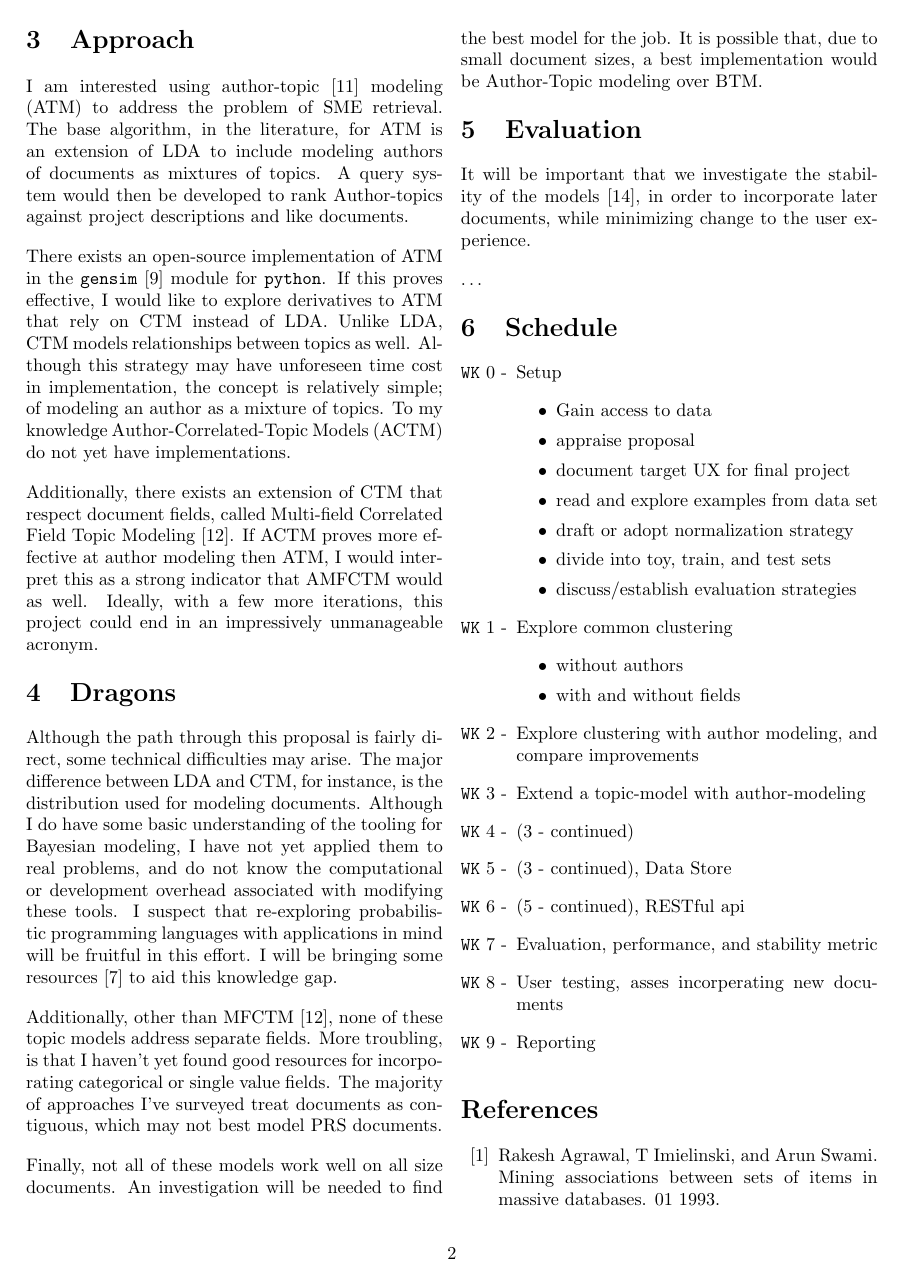
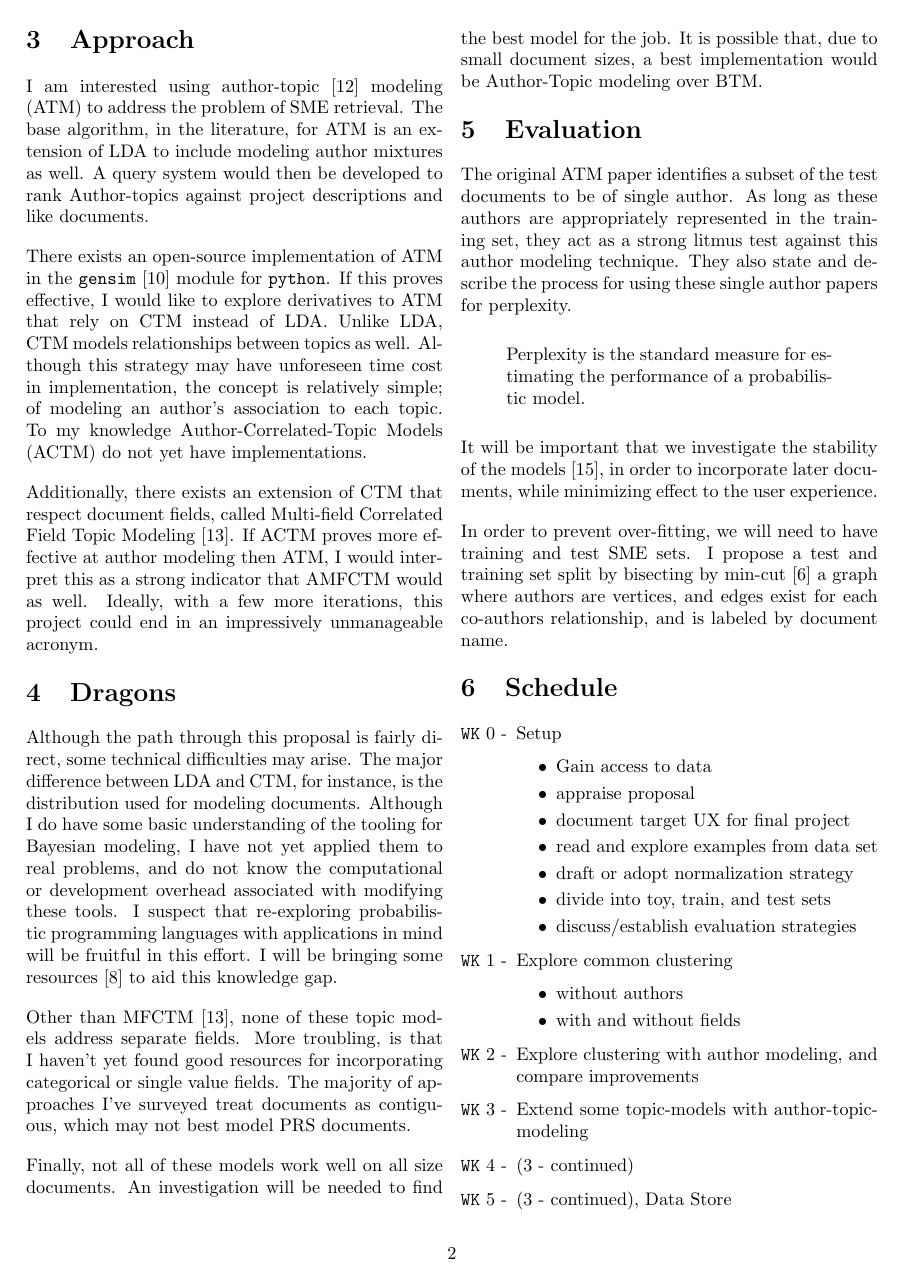
Before and after one commit to probinso/expert-modeling-system, a LaTeX paper (report.tex): page 2 of 3. Compiled offline with pdfLaTeX.

Commit message:
final draft?

```diff
--- a/report.tex
+++ b/report.tex
@@ -141,7 +141,7 @@ RESTful API to support this SME retrieval system.
 
 I am interested using author-topic\cite{Rosen-Zvi2004} modeling (ATM) to address the
 problem of SME retrieval. The base algorithm, in the literature, for ATM is an
-extension of LDA to include modeling authors of documents as mixtures of topics. A
+extension of LDA to include modeling author mixtures as well. A
 query system would then be developed to rank Author-topics against project
 descriptions and like documents.
 
@@ -149,8 +149,8 @@ There exists an open-source implementation of ATM in the \texttt{gensim}\cite{re
 module for \texttt{python}. If this proves effective, I would like to explore
 derivatives to ATM that rely on CTM instead of LDA. Unlike LDA, CTM models
 relationships between topics as well. Although this strategy may have unforeseen time
-cost in implementation, the concept is relatively simple; of modeling an author as a
-mixture of topics. To my knowledge Author-Correlated-Topic Models (ACTM) do not yet
+cost in implementation, the concept is relatively simple; of modeling an author's
+association to each topic. To my knowledge Author-Correlated-Topic Models (ACTM) do not yet
 have implementations.
 
 Additionally, there exists an extension of CTM that respect document fields, called
@@ -169,7 +169,7 @@ overhead associated with modifying these tools. I suspect that re-exploring prob
 programming languages with applications in mind will be fruitful in this effort.
 I will be bringing some resources\cite{lambert2018} to aid this knowledge gap.
 
-Additionally, other than MFCTM\cite{Salomatin2009MultifieldCT}, none of these topic models
+Other than MFCTM\cite{Salomatin2009MultifieldCT}, none of these topic models
 address separate fields. More troubling, is that I haven't yet found good resources for
 incorporating categorical or single value fields. The majority of approaches I've surveyed
 treat documents as contiguous, which may not best model PRS documents.
@@ -178,18 +178,24 @@ Finally, not all of these models work well on all size documents. An investigati
 be needed to find the best model for the job. It is possible that, due to small document
 sizes, a best implementation would be Author-Topic modeling over BTM.
 
+
 \section{Evaluation}
 
+The original ATM paper identifies a subset of the test documents to be of single author.
+As long as these authors are appropriately represented in the training set, they act as
+a strong litmus test against this author modeling technique. They also state and describe
+the process for using these single author papers for perplexity.
+\begin{quote}
+  Perplexity is the standard measure for estimating the performance of a probabilistic model.
+\end{quote}
+
 It will be important that we investigate the stability of the models\cite{Yang2016}, in order
-to incorporate later documents, while minimizing change to the user experience.
+to incorporate later documents, while minimizing effect to the user experience.
 
-\dots
-\begin{comment}
-In order to evaluate our model, we will need to have training and test SME sets. In
-order to establish these, I propose a test and training set split by bisecting by
-min-cut\cite{Feige2002} a graph where authors are vertices, and edges exist for each
-co-authors relationship.
-\end{comment}
+In order to prevent over-fitting, we will need to have training and test SME sets.
+I propose a test and training set split by bisecting by min-cut\cite{Feige2002} a graph where
+authors are vertices, and edges exist for each co-authors relationship, and is labeled by
+document name.
 
 \section{Schedule}
 
@@ -211,12 +217,12 @@ co-authors relationship.
   \item with and without fields
   \end{itemize}
 \item Explore clustering with author modeling, and compare improvements
-\item Extend a topic-model with author-modeling
+\item Extend some topic-models with author-topic-modeling
 \item (3 - continued)
 \item (3 - continued), Data Store
-\item (5 - continued), RESTful api
+\item (5 - continued), RESTful API
 \item Evaluation, performance, and stability metric
-\item User testing, asses incorperating new documents
+\item User testing, asses incorporating new documents
 \item Reporting
 \end{enumerate}
 
```
Also changed, not shown: report.tex (4 more changed lines).
